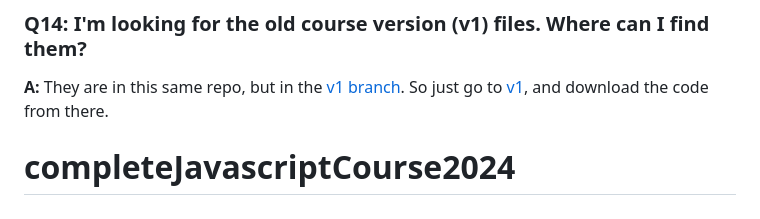
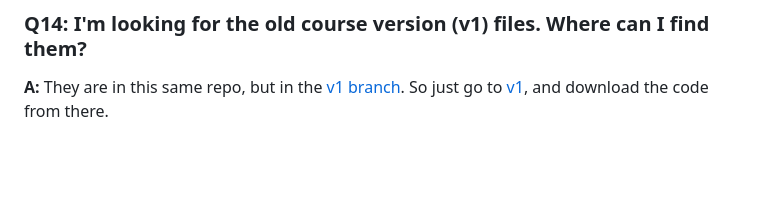
Before and after one commit to Jesus6366/master-JavaScript-course-2025, a Markdown page: README.md, the part around the change. Drawn GitHub-style; blank space fills up the shorter version.

```diff
--- a/README.md
+++ b/README.md
@@ -71,4 +71,3 @@ There is also a the [updates-and-fixes](https://github.com/jonasschmedtmann/comp
 ### Q14: I'm looking for the old course version (v1) files. Where can I find them?
 
 **A:** They are in this same repo, but in the [v1 branch](https://github.com/jonasschmedtmann/complete-javascript-course/tree/v1). So just go to [v1](https://github.com/jonasschmedtmann/complete-javascript-course/tree/v1), and download the code from there.
-# completeJavascriptCourse2024
```
